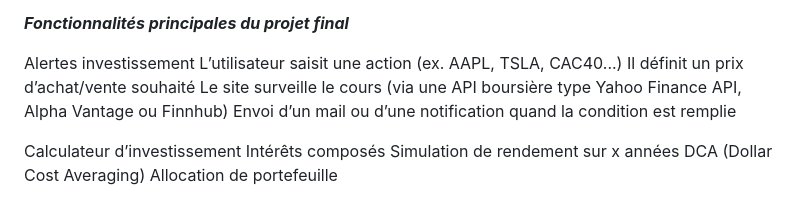
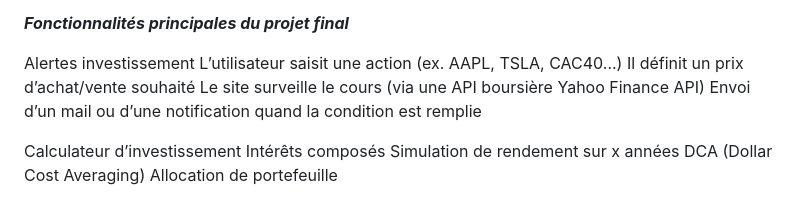
Before and after one commit to Dorineco/Fil-rouge, a Markdown page: README.md, the part around the change. GitHub-like rendering.

```diff
--- a/README.md
+++ b/README.md
@@ -38,7 +38,7 @@ o description des fonctionnalités du TP
 Alertes investissement
 L’utilisateur saisit une action (ex. AAPL, TSLA, CAC40...)
 Il définit un prix d’achat/vente souhaité
-Le site surveille le cours (via une API boursière type Yahoo Finance API, Alpha Vantage ou Finnhub)
+Le site surveille le cours (via une API boursière Yahoo Finance API)
 Envoi d’un mail ou d’une notification quand la condition est remplie
 
 Calculateur d’investissement
```
